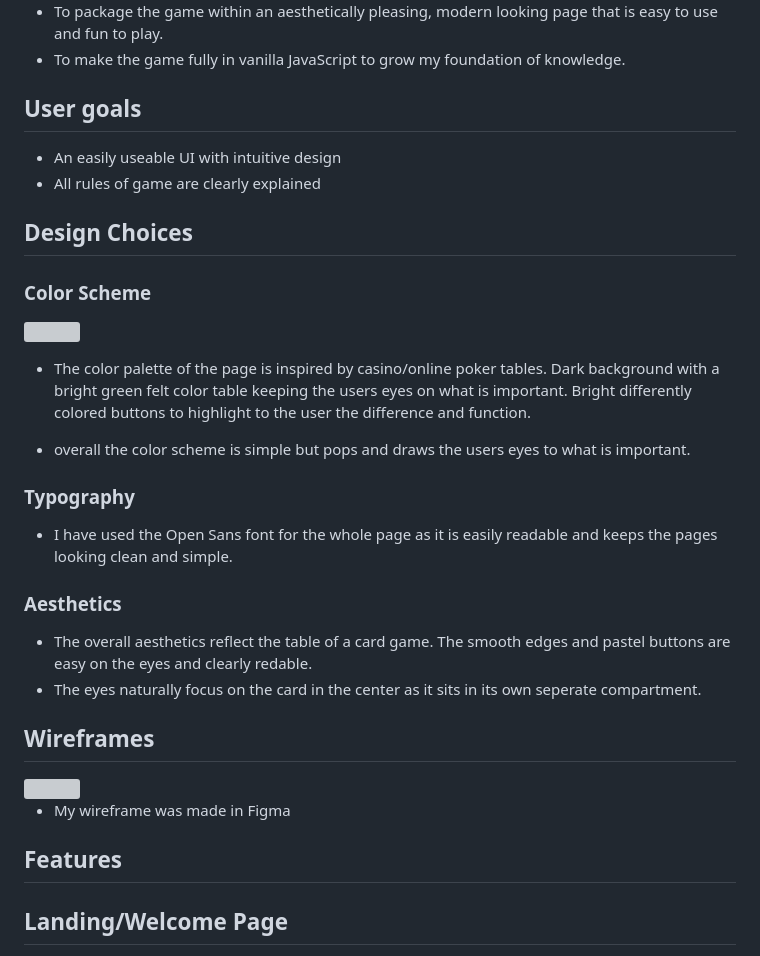
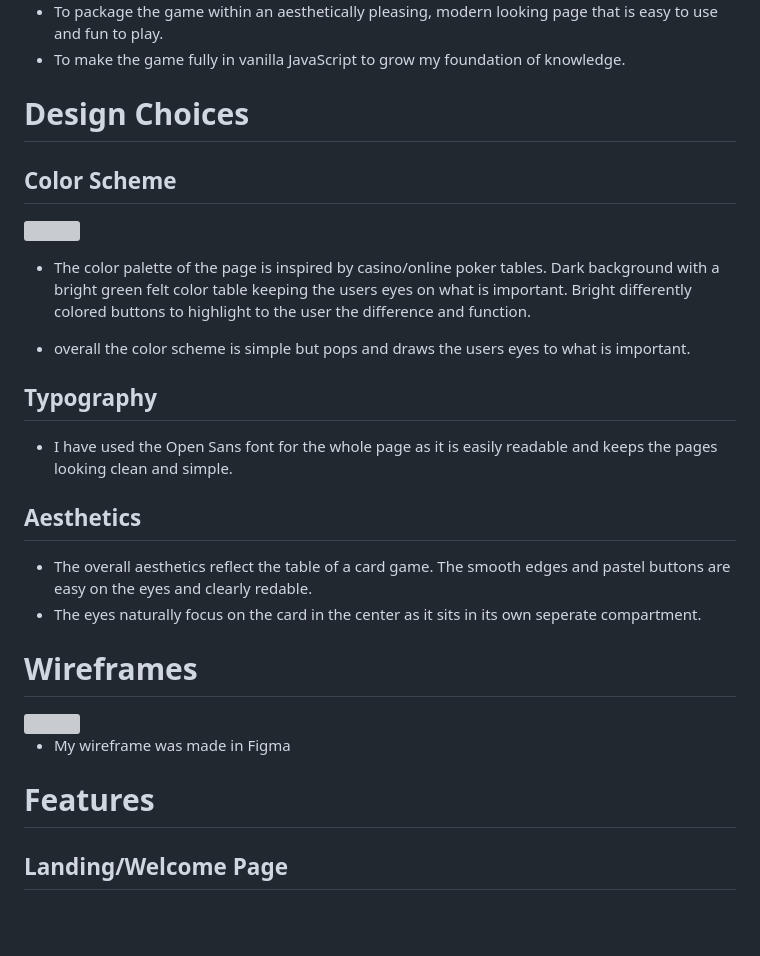
Before and after one commit to LewBeavenDev/Higher-or-Lower, a Markdown page: README.md, the part around one of its changes. Rendered like a GitHub page; blank space fills up the shorter version; grey boxes are pictures that could not be loaded.

Commit message:
Updated ReadMe heading Sizes and inplemented lighthouse testing

```diff
--- a/README.md
+++ b/README.md
@@ -22,14 +22,9 @@ Higher or Lower is a card game where you guess whether the next card is higher o
 - To package the game within an aesthetically pleasing, modern looking page that is easy to use and fun to play.
 - To make the game fully in vanilla JavaScript to grow my foundation of knowledge.
 
-## User goals
+# Design Choices
 
-- An easily useable UI with intuitive design
-- All rules of game are clearly explained
-
-## Design Choices
-
-### Color Scheme
+## Color Scheme
 
 
 <img src="assets\images\higher_or_lower_palette.png">
@@ -38,22 +33,22 @@ Higher or Lower is a card game where you guess whether the next card is higher o
 
 - overall the color scheme is simple but pops and draws the users eyes to what is important.
 
-### Typography
+## Typography
 
 - I have used the Open Sans font for the whole page as it is easily readable and keeps the pages looking clean and simple.
 
-### Aesthetics
+## Aesthetics
 
 - The overall aesthetics reflect the table of a card game. The smooth edges and pastel buttons are easy on the eyes and clearly redable.
 - The eyes naturally focus on the card in the center as it sits in its own seperate compartment.
 
-## Wireframes
+# Wireframes
 
 <img src="assets\images\higherOrLowerWireFrame.png">
 
 - My wireframe was made in Figma
 
-## Features
+# Features
 
 ## Landing/Welcome Page
 
```
Also changed, not shown: other parts of README.md (+6 -0 lines).
